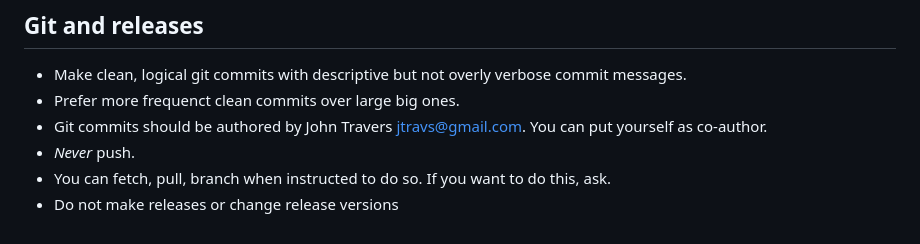
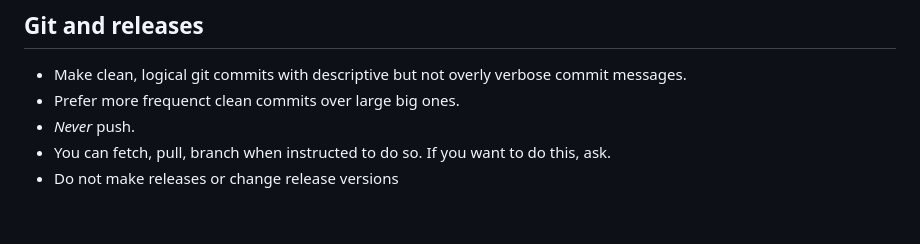
Before and after one commit to LupoLab/ModelPNPS.jl, a Markdown page: AGENTS.md, the part around the change. Rendered like a GitHub page.

Commit message:
Remove author attribution from git commit guidelines in AGENTS.md

```diff
--- a/AGENTS.md
+++ b/AGENTS.md
@@ -233,7 +233,6 @@ Doctests are compared as text, with no tolerance. Any digit that shifts across a
 
 - Make clean, logical git commits with descriptive but not overly verbose commit messages.
 - Prefer more frequenct clean commits over large big ones.
-- Git commits should be authored by John Travers <jtravs@gmail.com>. You can put yourself as co-author.
 - *Never* push.
 - You can fetch, pull, branch when instructed to do so. If you want to do this, ask.
 - Do not make releases or change release versions
```
